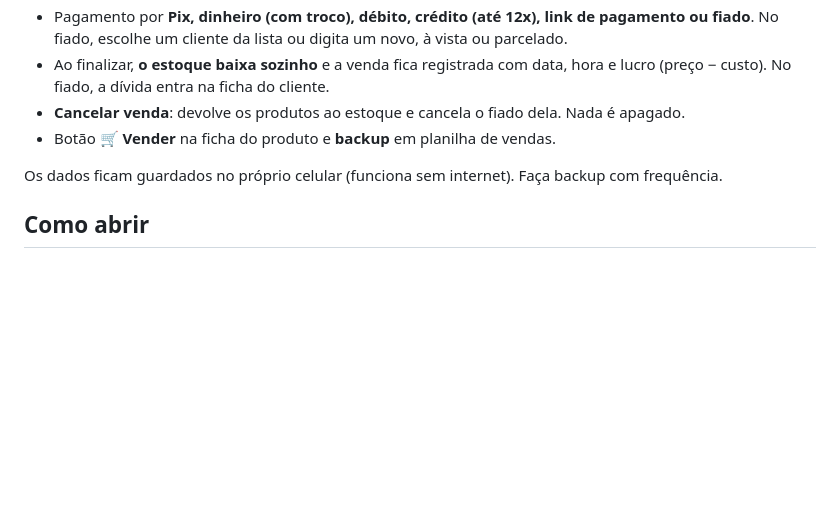
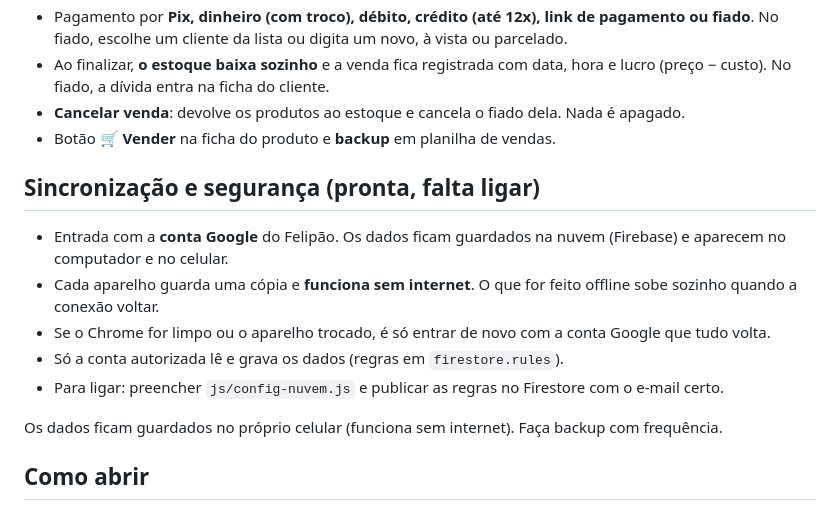
Before and after one commit to felipaosuplementos/gestao-felipao, a Markdown page: README.md, the part around the change. Rendered like a GitHub page; blank space fills up the shorter version.

Commit message:
Explica a sincronização no README
Co-Authored-By: Claude Opus 5.5 <noreply@anthropic.com>
Claude-Session: https://claude.ai/code/session_01HQUjyWue5Tp7dvXGzTNL9j

```diff
--- a/README.md
+++ b/README.md
@@ -28,6 +28,13 @@ Sistema de gestão da Felipão Suplementos
 - **Cancelar venda**: devolve os produtos ao estoque e cancela o fiado dela. Nada é apagado.
 - Botão **🛒 Vender** na ficha do produto e **backup** em planilha de vendas.
 
+## Sincronização e segurança (pronta, falta ligar)
+- Entrada com a **conta Google** do Felipão. Os dados ficam guardados na nuvem (Firebase) e aparecem no computador e no celular.
+- Cada aparelho guarda uma cópia e **funciona sem internet**. O que for feito offline sobe sozinho quando a conexão voltar.
+- Se o Chrome for limpo ou o aparelho trocado, é só entrar de novo com a conta Google que tudo volta.
+- Só a conta autorizada lê e grava os dados (regras em `firestore.rules`).
+- Para ligar: preencher `js/config-nuvem.js` e publicar as regras no Firestore com o e-mail certo.
+
 Os dados ficam guardados no próprio celular (funciona sem internet). Faça backup com frequência.
 
 ## Como abrir
```
